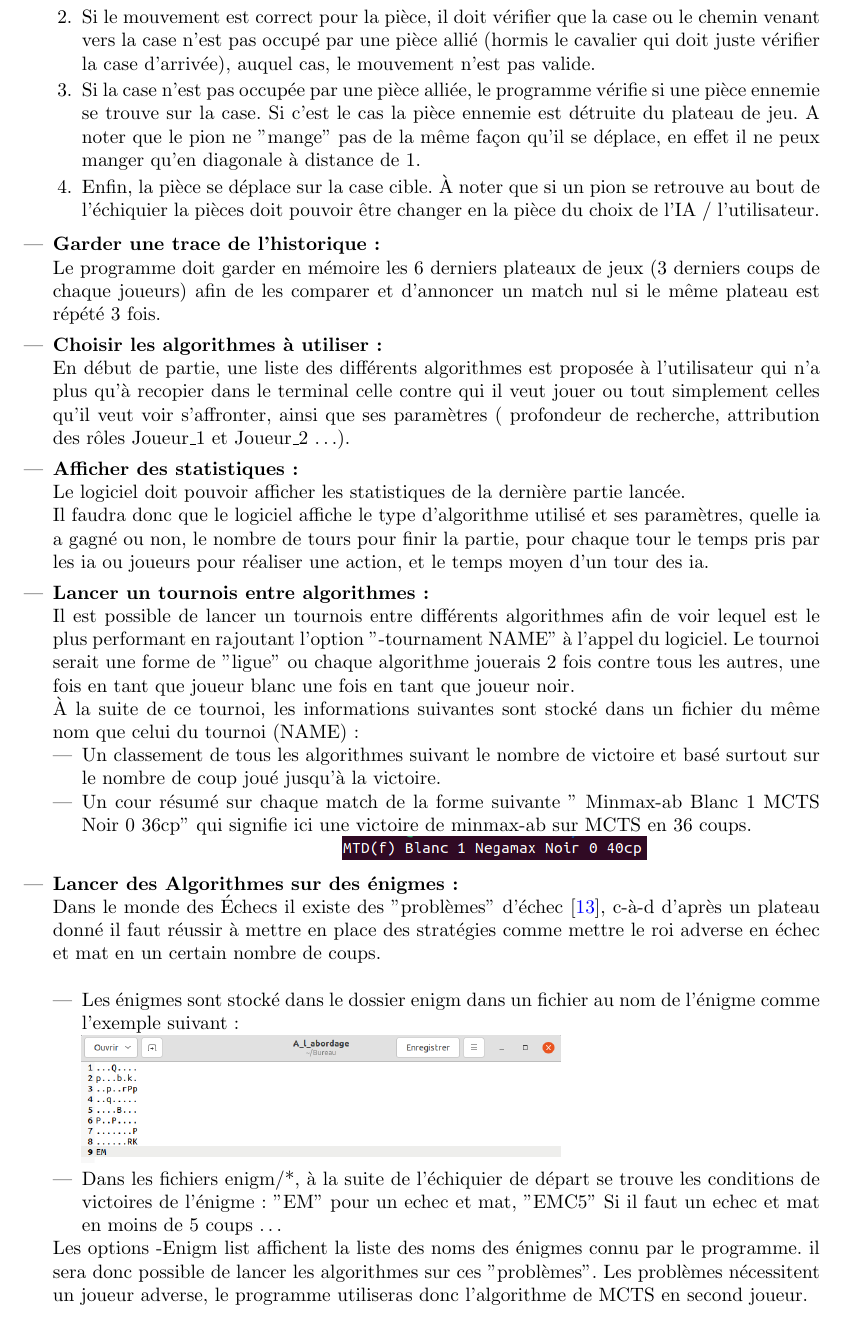
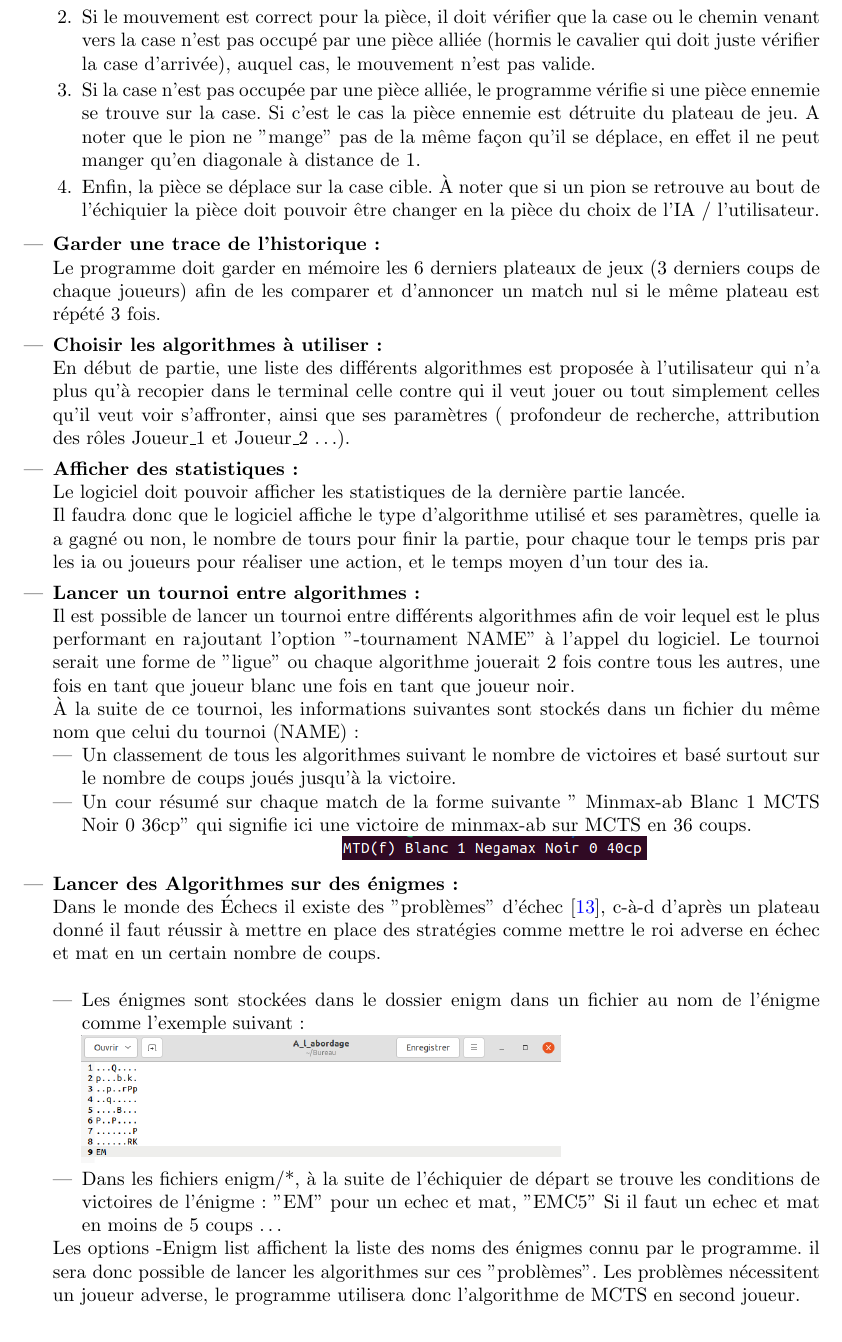
Before and after one commit to kDaniel-uni/PDP-Chess, a LaTeX document (docs/requirements/besoins.tex): part of page 5 of 9, cut so that both start at the same text. Compiled offline with pdfLaTeX.

Commit message:
ajouts cahier besoins

```diff
--- a/docs/requirements/besoins.tex
+++ b/docs/requirements/besoins.tex
@@ -132,12 +132,12 @@ Jusqu'à Deep Blue qui possède une puce lui permettant de paralléliser l'algor
             \newline
             \centerline{\includegraphics[scale = 0.2]{img/Deplacement_cavalier.png}}
         \end{itemize}
-        \item Si le mouvement est correct pour la pièce, il doit vérifier que la case ou le chemin venant vers la case n'est pas occupé par une pièce allié (hormis le cavalier qui doit juste vérifier la case d'arrivée), auquel cas, le mouvement n'est pas valide.
+        \item Si le mouvement est correct pour la pièce, il doit vérifier que la case ou le chemin venant vers la case n'est pas occupé par une pièce alliée (hormis le cavalier qui doit juste vérifier la case d'arrivée), auquel cas, le mouvement n'est pas valide.
         \item Si la case n'est pas occupée par une pièce alliée, le programme vérifie si une pièce ennemie se trouve sur la case.
         Si c'est le cas la pièce ennemie est détruite du plateau de jeu.
-        A noter que le pion ne "mange" pas de la même façon qu'il se déplace, en effet il ne peux manger qu'en diagonale à distance de 1.
+        A noter que le pion ne "mange" pas de la même façon qu'il se déplace, en effet il ne peut manger qu'en diagonale à distance de 1.
         \item Enfin, la pièce se déplace sur la case cible.
-        À noter que si un pion se retrouve au bout de l'échiquier la pièces doit pouvoir être changer en la pièce du choix de l'IA / l'utilisateur.
+        À noter que si un pion se retrouve au bout de l'échiquier la pièce doit pouvoir être changer en la pièce du choix de l'IA / l'utilisateur.
     \end{enumerate}
     \medskip
     \item \textbf{Garder une trace de l'historique : }
@@ -155,14 +155,14 @@ Jusqu'à Deep Blue qui possède une puce lui permettant de paralléliser l'algor
         \newline
         Il faudra donc que le logiciel affiche le type d'algorithme utilisé et ses paramètres, quelle ia a gagné ou non, le nombre de tours pour finir la partie, pour chaque tour le temps pris par les ia ou joueurs pour réaliser une action, et le temps moyen d'un tour des ia.
     \medskip
-    \item \textbf{Lancer un tournois entre algorithmes : }
+    \item \textbf{Lancer un tournoi entre algorithmes : }
     \newline
-        Il est possible de lancer un tournois entre différents algorithmes afin de voir lequel est le plus performant en rajoutant l'option "-tournament NAME" à l'appel du logiciel.
-        Le tournoi serait une forme de "ligue" ou chaque algorithme jouerais 2 fois contre tous les autres, une fois en tant que joueur blanc une fois en tant que joueur noir.
+        Il est possible de lancer un tournoi entre différents algorithmes afin de voir lequel est le plus performant en rajoutant l'option "-tournament NAME" à l'appel du logiciel.
+        Le tournoi serait une forme de "ligue" ou chaque algorithme jouerait 2 fois contre tous les autres, une fois en tant que joueur blanc une fois en tant que joueur noir.
         \newline
-        À la suite de ce tournoi, les informations suivantes sont stocké dans un fichier du même nom que celui du tournoi (NAME) :
+        À la suite de ce tournoi, les informations suivantes sont stockés dans un fichier du même nom que celui du tournoi (NAME) :
         \begin{itemize}
-            \item Un classement de tous les algorithmes suivant le nombre de victoire et basé surtout sur le nombre de coup joué jusqu'à la victoire.
+            \item Un classement de tous les algorithmes suivant le nombre de victoires et basé surtout sur le nombre de coups joués jusqu'à la victoire.
             \item Un cour résumé sur chaque match de la forme suivante " Minmax-ab Blanc 1 MCTS Noir 0 36cp" qui signifie ici une victoire de minmax-ab sur MCTS en 36 coups.
             \newline
             \centerline{\includegraphics[scale = 0.5]{img/Summarytournament.png}}
@@ -172,13 +172,13 @@ Jusqu'à Deep Blue qui possède une puce lui permettant de paralléliser l'algor
     \newline
         Dans le monde des Échecs il existe des "problèmes" d'échec \cite{Krt}, c-à-d d'après un plateau donné il faut réussir à mettre en place des stratégies comme mettre le roi adverse en échec et mat en un certain nombre de coups.\newline
         \begin{itemize}
-            \item Les énigmes sont stocké dans le dossier enigm dans un fichier au nom de l'énigme comme l'exemple suivant : \newline
+            \item Les énigmes sont stockées dans le dossier enigm dans un fichier au nom de l'énigme comme l'exemple suivant : \newline
             \includegraphics[scale = 0.3]{img/a_l_abordage.png}
             \item Dans les fichiers enigm/*, à la suite de l'échiquier de départ se trouve les conditions de victoires de l'énigme : "EM" pour un echec et mat, "EMC5" Si il faut un echec et mat en moins de 5 coups \dots
         \end{itemize}
         Les options -Enigm list affichent la liste des noms des énigmes connu par le programme.
         il sera donc possible de lancer les algorithmes sur ces "problèmes".
-        Les problèmes nécessitent un joueur adverse, le programme utiliseras donc l'algorithme de MCTS en second joueur.
+        Les problèmes nécessitent un joueur adverse, le programme utilisera donc l'algorithme de MCTS en second joueur.
 \end{itemize}
 
 
```
Also changed, not shown: docs/requirements/besoins.tex (22 more changed lines).
